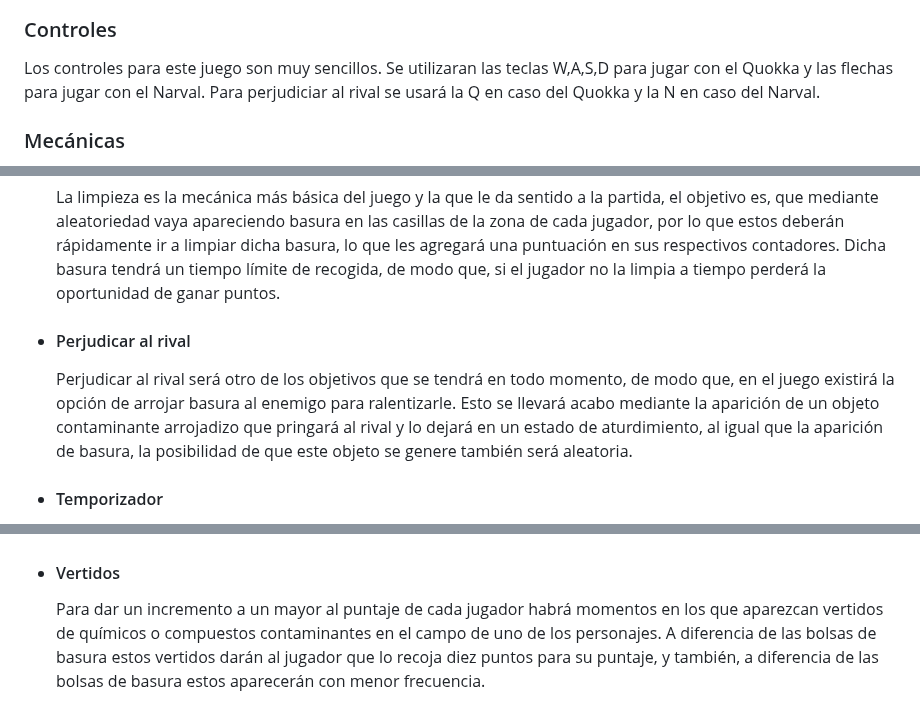
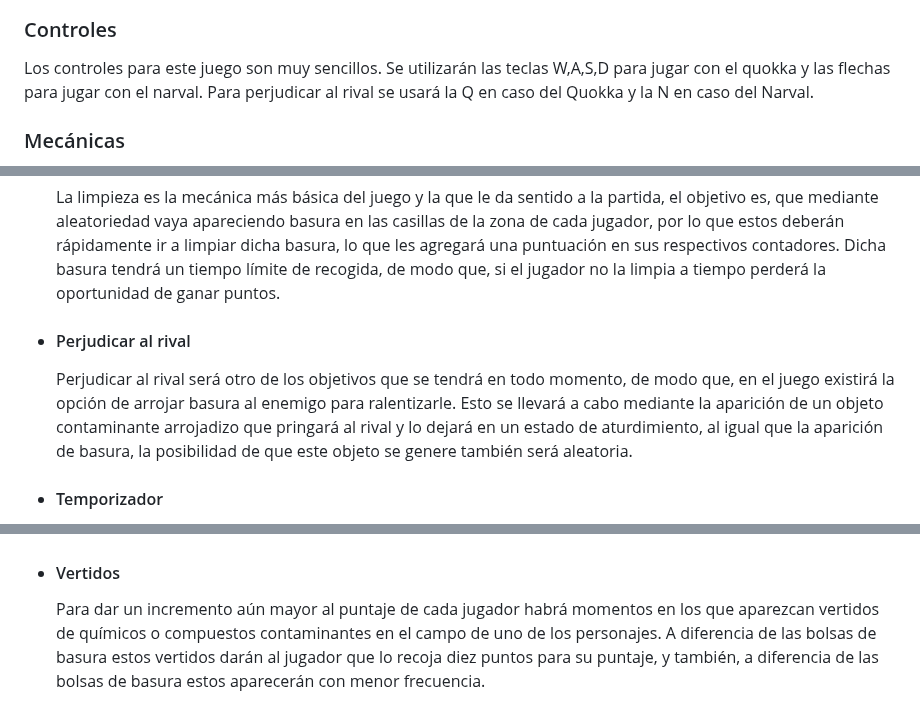
Before and after one commit to hugogh28/Biocleaner, a Markdown page: README.md, 3 parts joined by grey strips. Drawn GitHub-style.

```diff
--- a/README.md
+++ b/README.md
@@ -84,7 +85,7 @@ El juego tendrá un estilo visual de pixel art con una cámara en 2D. Para la pa
 </p>
 
 ### Controles
-Los controles para este juego son muy sencillos. Se utilizaran las teclas W,A,S,D para jugar con el Quokka y las flechas para jugar con el Narval. Para perjudiciar al rival se usará la Q en caso del Quokka y la N en caso del Narval.
+Los controles para este juego son muy sencillos. Se utilizarán las teclas W,A,S,D para jugar con el quokka y las flechas para jugar con el narval. Para perjudicar al rival se usará la Q en caso del Quokka y la N en caso del Narval.
 
 ### Mecánicas
 El juego constará de varias mecánicas pero las más básicas son la limpieza de basura y el tratar de perjudicar a tu rival. Complementando a estas mecánicas, se incluirá un temporizador, que determinará la duración de la partida.
@@ -93,7 +94,7 @@ El juego constará de varias mecánicas pero las más básicas son la limpieza d
   La limpieza es la mecánica más básica del juego y la que le da sentido a la partida, el objetivo es, que mediante aleatoriedad vaya apareciendo basura en las casillas de la zona de cada jugador, por lo que       estos deberán rápidamente ir a limpiar dicha basura, lo que les agregará una puntuación en sus respectivos contadores. Dicha basura tendrá un tiempo límite de recogida, de modo que, si el jugador no la limpia    a tiempo perderá la oportunidad de ganar puntos.
 
 - #### Perjudicar al rival
-  Perjudicar al rival será otro de los objetivos que se tendrá en todo momento, de modo que, en el juego existirá la opción de arrojar basura al enemigo para ralentizarle. Esto se llevará acabo mediante la         aparición de un objeto contaminante arrojadizo que pringará al rival y lo dejará en un estado de aturdimiento, al igual que la aparición de basura, la posibilidad de que este objeto se genere también será        aleatoria.
+  Perjudicar al rival será otro de los objetivos que se tendrá en todo momento, de modo que, en el juego existirá la opción de arrojar basura al enemigo para ralentizarle. Esto se llevará a cabo mediante la         aparición de un objeto contaminante arrojadizo que pringará al rival y lo dejará en un estado de aturdimiento, al igual que la aparición de basura, la posibilidad de que este objeto se genere también será        aleatoria.
 
 - #### Temporizador
   El antes mencionado temporizador será clave a la hora de determinar el tiempo límite de una partida y será el que finalmente determinará quién ha ganado la partida.
@@ -125,7 +126,7 @@ El juego constará de varias mecánicas pero las más básicas son la limpieza d
 <img src="./Imagenes/basura.png" width=256 height=256>
 
 - #### Vertidos
-  Para dar un incremento a un mayor al puntaje de cada jugador habrá momentos en los que aparezcan vertidos de químicos o compuestos contaminantes en el campo de uno de los personajes. A diferencia de las bolsas   de basura estos vertidos darán al jugador que lo recoja diez puntos para su puntaje, y también, a diferencia de las bolsas de basura estos aparecerán con menor frecuencia.
+  Para dar un incremento aún mayor al puntaje de cada jugador habrá momentos en los que aparezcan vertidos de químicos o compuestos contaminantes en el campo de uno de los personajes. A diferencia de las bolsas   de basura estos vertidos darán al jugador que lo recoja diez puntos para su puntaje, y también, a diferencia de las bolsas de basura estos aparecerán con menor frecuencia.
 <p float="left">
 <img src="./Imagenes/residuo_toxico_agua.png" width=256 height=256>
 <img src="./Imagenes/basura_tierra1.png" width=256 height=256>
```
Also changed, not shown: other parts of README.md (+8 -7 lines).
